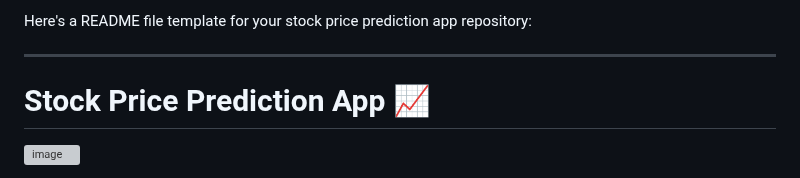
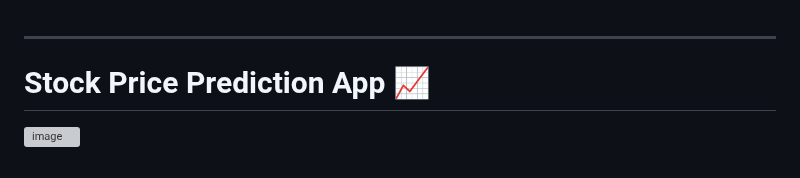
Before and after one commit to rishabh261996/Stock_Price_Forcasting_RNN, a Markdown page: README.md, the part around one of its changes. Drawn GitHub-style; grey boxes are pictures that could not be loaded.

```diff
--- a/README.md
+++ b/README.md
@@ -1,4 +1,3 @@
-Here's a README file template for your stock price prediction app repository:
 
 ---
 
```
Also changed, not shown: other parts of README.md (+1 -1 lines).
